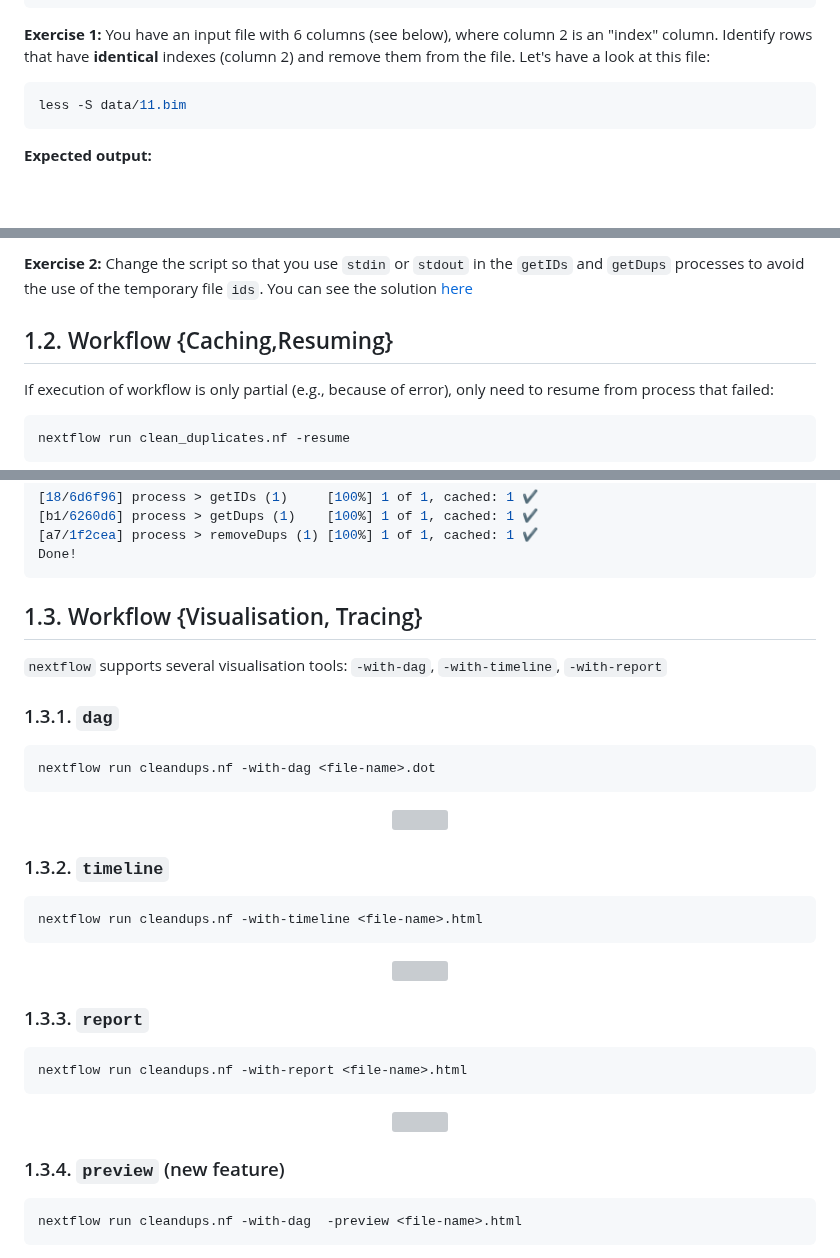
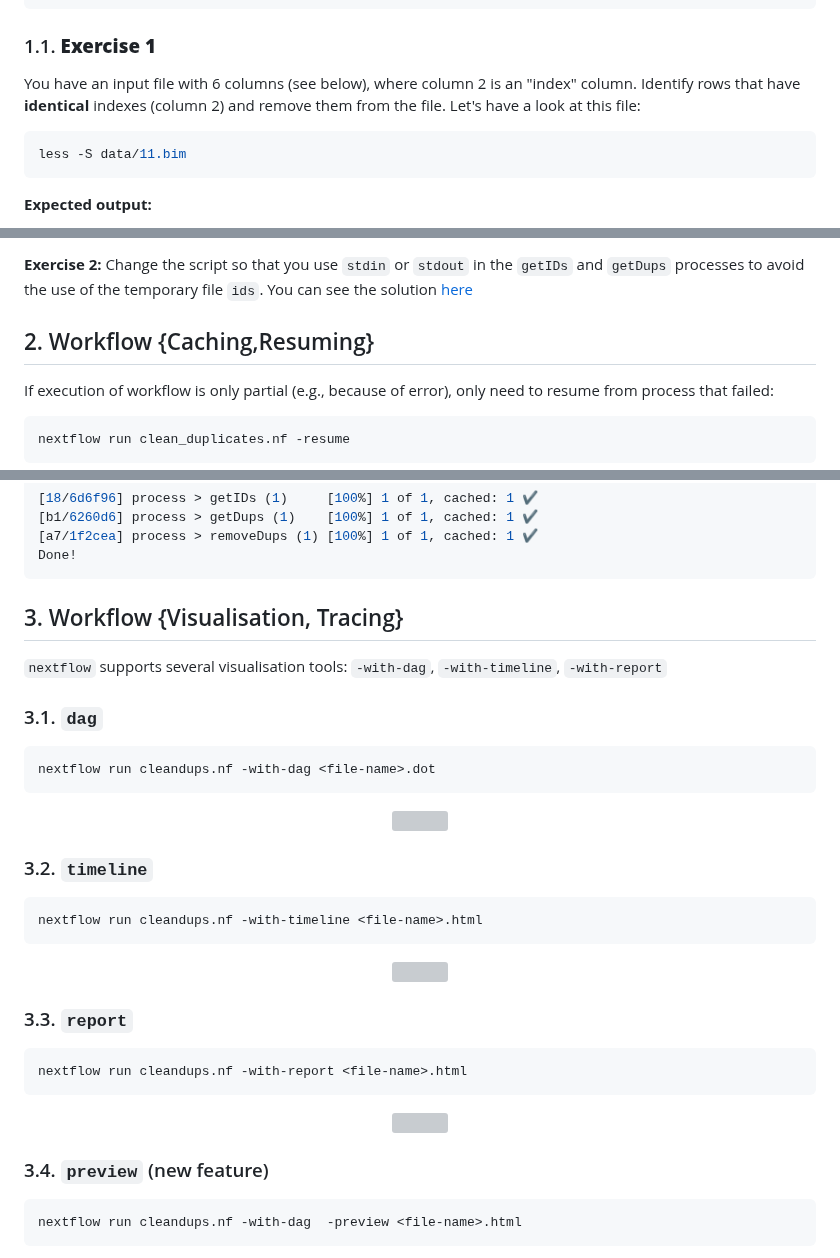
Before and after one commit to phelelani/nf-intro, a Markdown page: README.md, 3 parts joined by grey strips. Rendered like a GitHub page; blank space fills up the shorter version; grey boxes are pictures that could not be loaded.

````diff
--- a/README.md
+++ b/README.md
@@ -143,7 +143,8 @@ ls -lR *
 └── data.zip
 ```
 
-**Exercise 1:** You have an input file with 6 columns (see below), where column 2 is an "index" column. Identify rows that have **identical** indexes (column 2) and remove them from the file. Let's have a look at this file:
+### 1.1. **Exercise 1**
+You have an input file with 6 columns (see below), where column 2 is an "index" column. Identify rows that have **identical** indexes (column 2) and remove them from the file. Let's have a look at this file:
 ```bash
 less -S data/11.bim
 ```
@@ -277,7 +278,7 @@ The names of the working directory are randomly chosen so if you run it, you wil
 
 **Exercise 2:** Change the script so that you use `stdin` or `stdout` in the `getIDs` and `getDups` processes to avoid the use of the temporary file `ids`. You can see the solution [here](files/data/ex2-cleandups-stdin.nf)
 
-## 1.2. Workflow {Caching,Resuming}
+## 2. Workflow {Caching,Resuming}
 If execution of workflow is only partial (e.g., because of error), only need to resume from process that failed:
 ```bash
 nextflow run clean_duplicates.nf -resume
@@ -295,10 +296,10 @@ Launching `cleandups.nf` [grave_descartes] DSL2 - revision: 15cc3f0157
 Done!
 ```
 
-## 1.3. Workflow {Visualisation, Tracing}
+## 3. Workflow {Visualisation, Tracing}
 `nextflow` supports several visualisation tools: `-with-dag`, `-with-timeline`, `-with-report`
 
-### 1.3.1. `dag`
+### 3.1. `dag`
 ```
 nextflow run cleandups.nf -with-dag <file-name>.dot
 ```
@@ -306,7 +307,7 @@ nextflow run cleandups.nf -with-dag <file-name>.dot
   <img width="250" src="assets/images/nf_flowchart.svg">
 </div>
 
-### 1.3.2. `timeline`
+### 3.2. `timeline`
 ```
 nextflow run cleandups.nf -with-timeline <file-name>.html
 ```
@@ -314,7 +315,7 @@ nextflow run cleandups.nf -with-timeline <file-name>.html
   <img width="1000" src="assets/images/nf_timeline.png">
 </p>
 
-### 1.3.3. `report`
+### 3.3. `report`
 ```
 nextflow run cleandups.nf -with-report <file-name>.html
 ```
@@ -322,7 +323,7 @@ nextflow run cleandups.nf -with-report <file-name>.html
     <img width="1000"src="assets/images/nf_report.png">
 </div>
 
-### 1.3.4. `preview` (new feature)
+### 3.4. `preview` (new feature)
 ```
 nextflow run cleandups.nf -with-dag  -preview <file-name>.html
 ```
````
